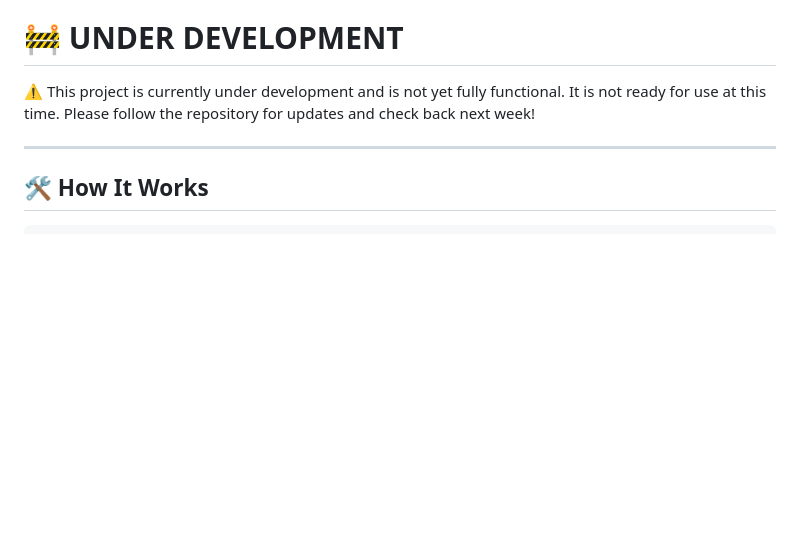
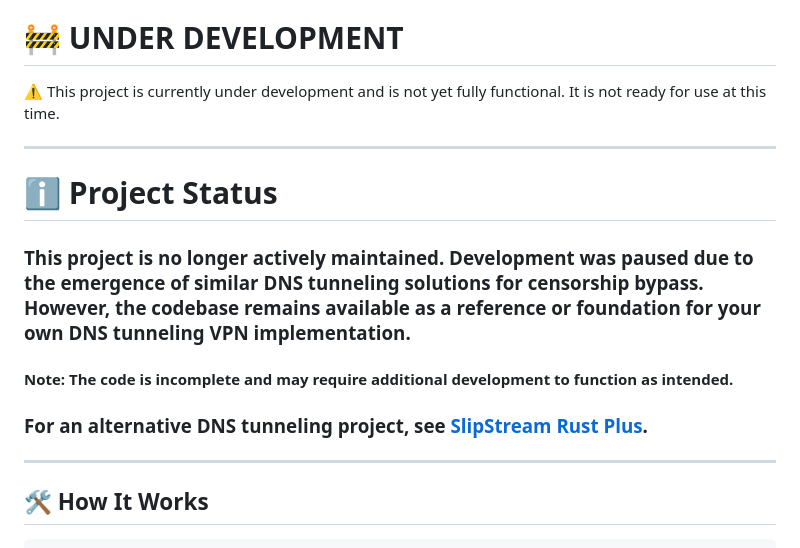
Before and after one commit to masterking32/MasterDnsVPN, a Markdown page: README.MD, the part around the change. Rendered like a GitHub page; blank space fills up the shorter version.

Commit message:
UPDATE README and STOP DEVELOPING

```diff
--- a/README.MD
+++ b/README.MD
@@ -5,7 +5,18 @@ MasterDnsVPN is a powerful, cross-platform DNS tunneling VPN written in Python.
 MasterDnsVPN provides both server and client components, featuring robust encryption, flexible domain management, resolver balancing, and automatic MTU optimization. It is designed for bypassing censorship, enabling secure communication in restricted networks, and supporting research or educational purposes. For alternative DNS tunneling solutions, consider Dnstt, SlipStream, Iodine, or DNSCat2.
 
 # 🚧 UNDER DEVELOPMENT
-⚠️ This project is currently under development and is not yet fully functional. It is not ready for use at this time. Please follow the repository for updates and check back next week!
+⚠️ This project is currently under development and is not yet fully functional. It is not ready for use at this time.
+
+---
+
+# ℹ️ Project Status
+
+### This project is no longer actively maintained. Development was paused due to the emergence of similar DNS tunneling solutions for censorship bypass. However, the codebase remains available as a reference or foundation for your own DNS tunneling VPN implementation.
+
+#### **Note:** The code is incomplete and may require additional development to function as intended.
+
+### For an alternative DNS tunneling project, see [SlipStream Rust Plus](https://github.com/Fox-Fig/slipstream-rust-plus).
+
 
 ---
 
```
